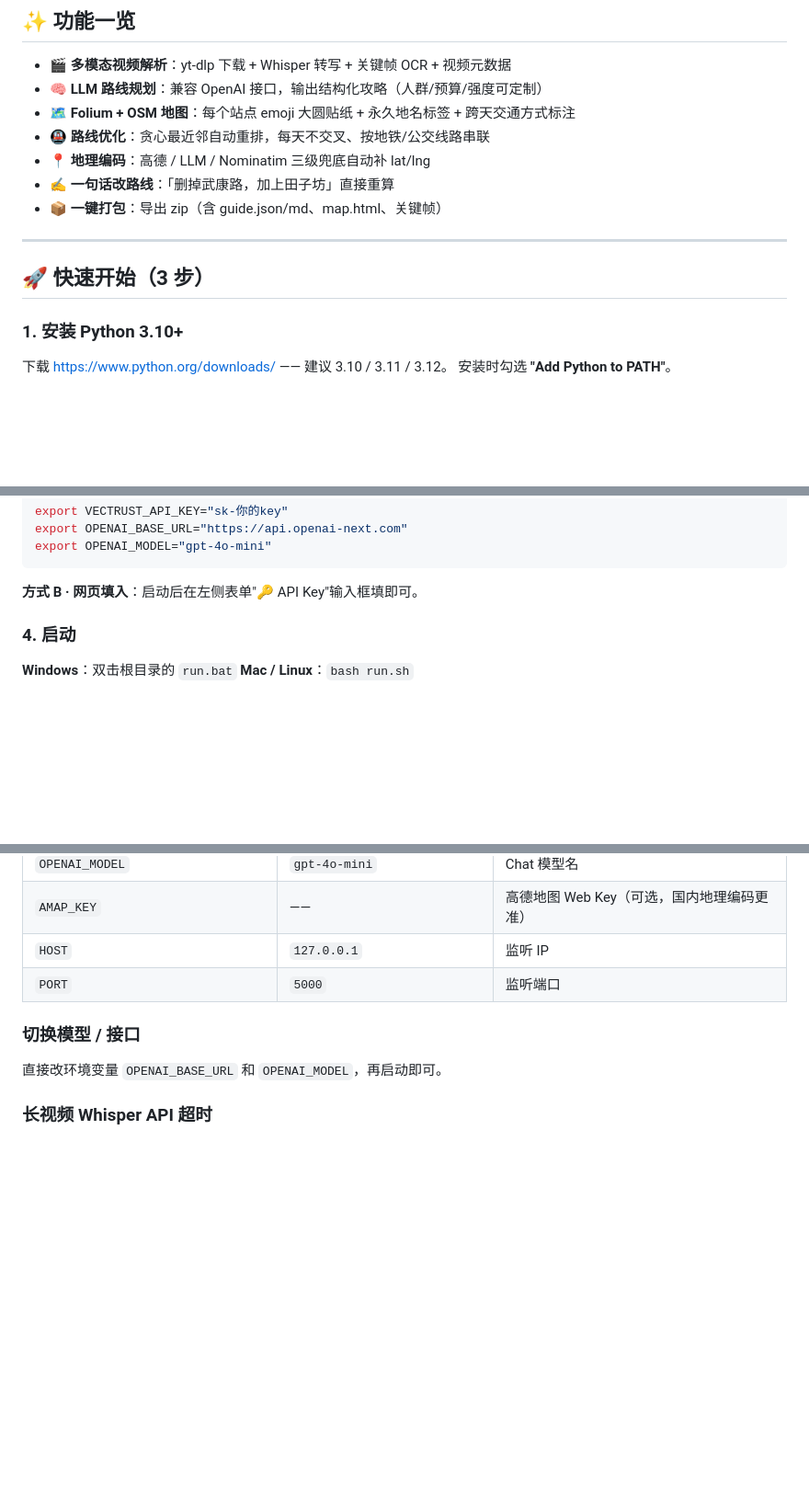
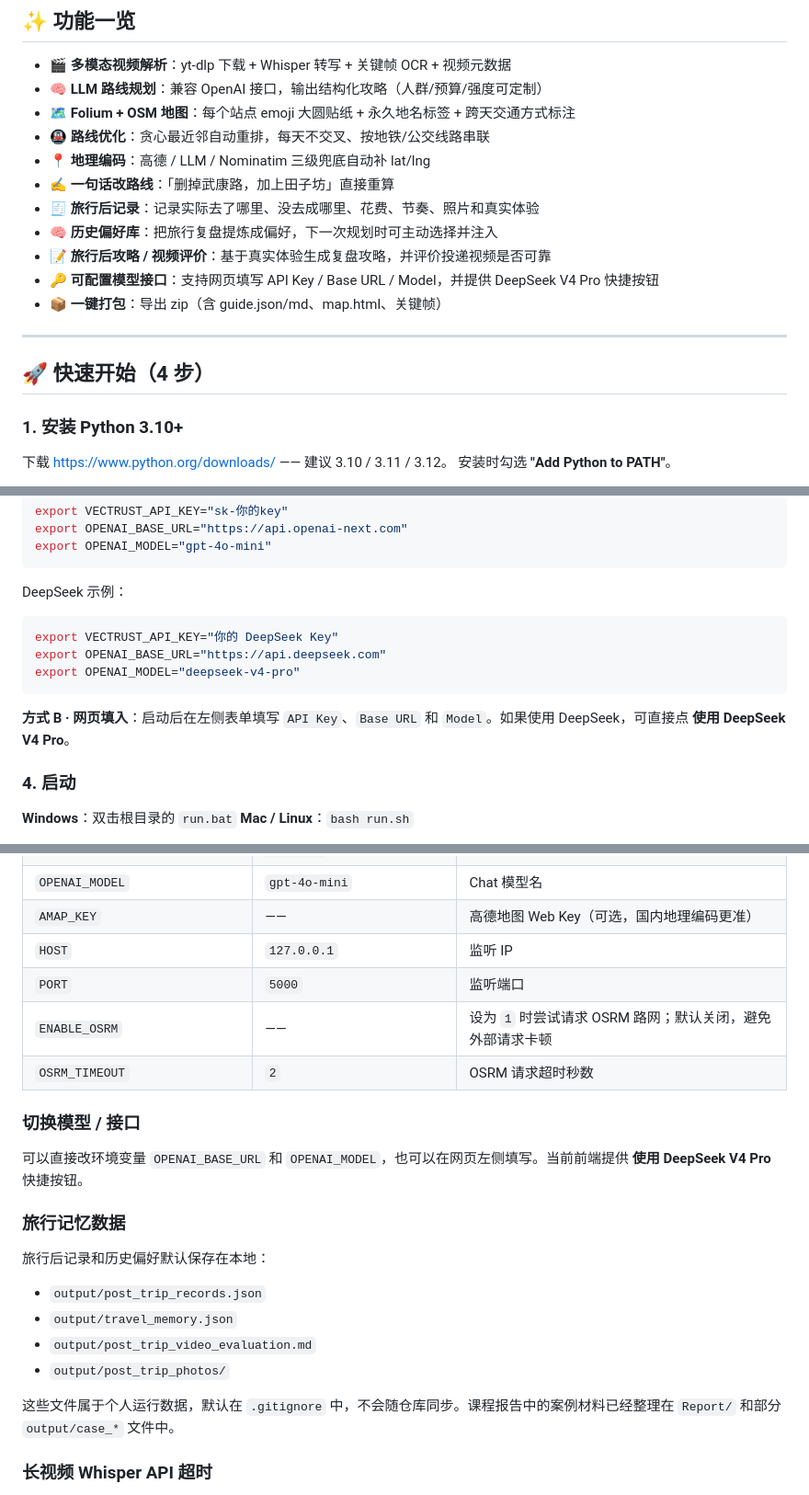
Before and after one commit to MrEricKing/change-change-duck-EricKing, a Markdown page: README.md, 3 parts joined by grey strips. Shown at 92% size. Rendered like a GitHub page; blank space fills up the shorter version.

````diff
--- a/README.md
+++ b/README.md
@@ -21,11 +33,15 @@
 - 🚇 **路线优化**：贪心最近邻自动重排，每天不交叉、按地铁/公交线路串联
 - 📍 **地理编码**：高德 / LLM / Nominatim 三级兜底自动补 lat/lng
 - ✍️ **一句话改路线**：「删掉武康路，加上田子坊」直接重算
+- 🧾 **旅行后记录**：记录实际去了哪里、没去成哪里、花费、节奏、照片和真实体验
+- 🧠 **历史偏好库**：把旅行复盘提炼成偏好，下一次规划时可主动选择并注入
+- 📝 **旅行后攻略 / 视频评价**：基于真实体验生成复盘攻略，并评价投递视频是否可靠
+- 🔑 **可配置模型接口**：支持网页填写 API Key / Base URL / Model，并提供 DeepSeek V4 Pro 快捷按钮
 - 📦 **一键打包**：导出 zip（含 guide.json/md、map.html、关键帧）
 
 ---
 
-## 🚀 快速开始（3 步）
+## 🚀 快速开始（4 步）
 
 ### 1. 安装 Python 3.10+
 
@@ -74,7 +97,14 @@ export OPENAI_BASE_URL="https://api.openai-next.com"
 export OPENAI_MODEL="gpt-4o-mini"
 ```
 
-**方式 B · 网页填入**：启动后在左侧表单"🔑 API Key"输入框填即可。
+DeepSeek 示例：
+```bash
+export VECTRUST_API_KEY="你的 DeepSeek Key"
+export OPENAI_BASE_URL="https://api.deepseek.com"
+export OPENAI_MODEL="deepseek-v4-pro"
+```
+
+**方式 B · 网页填入**：启动后在左侧表单填写 `API Key`、`Base URL` 和 `Model`。如果使用 DeepSeek，可直接点 **使用 DeepSeek V4 Pro**。
 
 ### 4. 启动
 
@@ -174,10 +212,23 @@ python server.py
 | `AMAP_KEY` | —— | 高德地图 Web Key（可选，国内地理编码更准） |
 | `HOST` | `127.0.0.1` | 监听 IP |
 | `PORT` | `5000` | 监听端口 |
+| `ENABLE_OSRM` | —— | 设为 `1` 时尝试请求 OSRM 路网；默认关闭，避免外部请求卡顿 |
+| `OSRM_TIMEOUT` | `2` | OSRM 请求超时秒数 |
 
 ### 切换模型 / 接口
 
-直接改环境变量 `OPENAI_BASE_URL` 和 `OPENAI_MODEL`，再启动即可。
+可以直接改环境变量 `OPENAI_BASE_URL` 和 `OPENAI_MODEL`，也可以在网页左侧填写。当前前端提供 **使用 DeepSeek V4 Pro** 快捷按钮。
+
+### 旅行记忆数据
+
+旅行后记录和历史偏好默认保存在本地：
+
+- `output/post_trip_records.json`
+- `output/travel_memory.json`
+- `output/post_trip_video_evaluation.md`
+- `output/post_trip_photos/`
+
+这些文件属于个人运行数据，默认在 `.gitignore` 中，不会随仓库同步。课程报告中的案例材料已经整理在 `Report/` 和部分 `output/case_*` 文件中。
 
 ### 长视频 Whisper API 超时
 `pipeline.py` 已实现：先整段提交，超时（524/504/timeout）自动切 60 秒小段重试。仍失败时回退本地 `faster-whisper`（首次会下载 ~500MB 模型）。
````
Also changed, not shown: other parts of README.md (+50 -23 lines).
